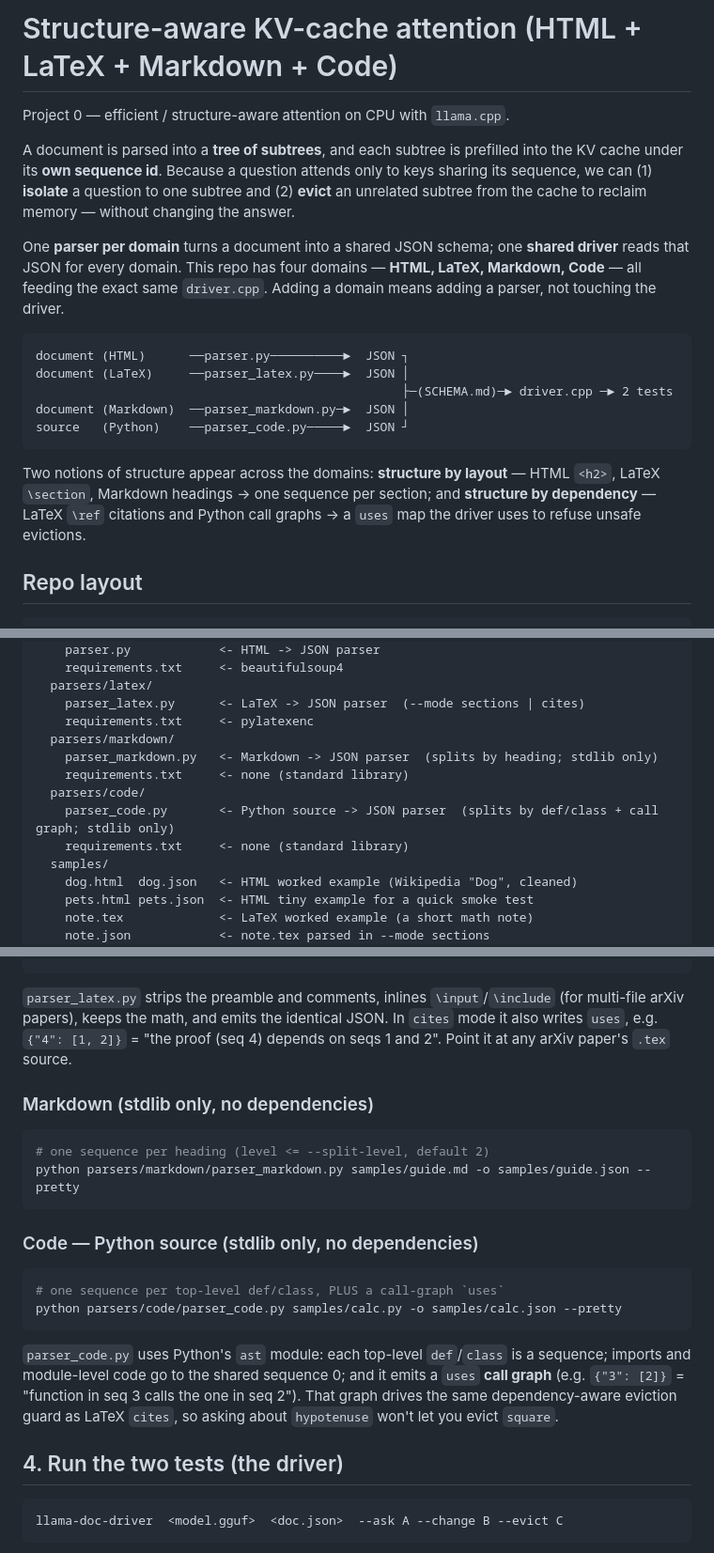
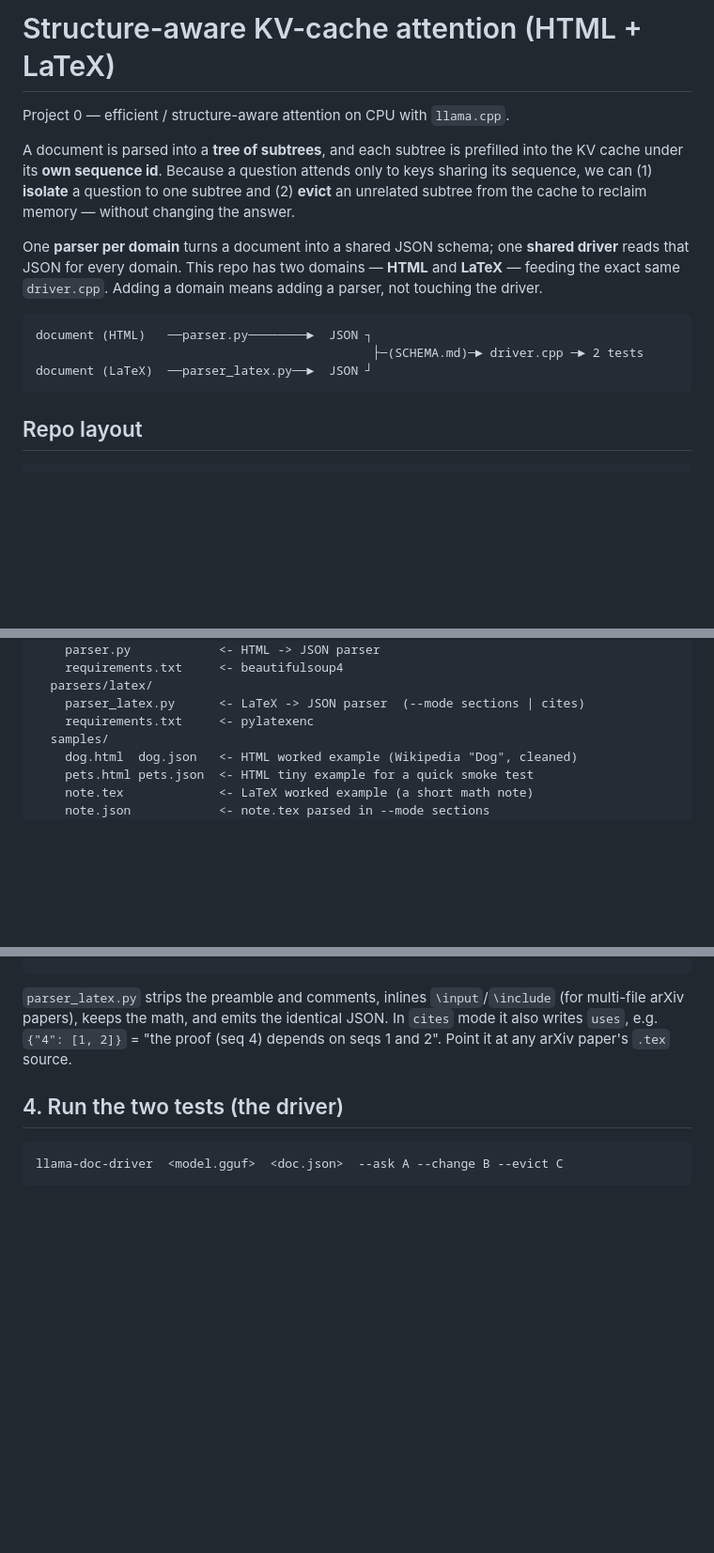
Before and after one commit to Abhi-3022/LDLS_Project_0, a Markdown page: README.md, 3 parts joined by grey strips. Shown at 94% size. GitHub-like rendering; blank space fills up the shorter version.

````diff
--- a/README.md
+++ b/README.md
@@ -1,4 +1,4 @@
-# Structure-aware KV-cache attention (HTML + LaTeX + Markdown + Code)
+# Structure-aware KV-cache attention (HTML + LaTeX)
 
 Project 0 — efficient / structure-aware attention on CPU with `llama.cpp`.
 
@@ -9,22 +9,15 @@ to keys sharing its sequence, we can (1) **isolate** a question to one subtree a
 changing the answer.
 
 One **parser per domain** turns a document into a shared JSON schema; one
-**shared driver** reads that JSON for every domain. This repo has four domains —
-**HTML, LaTeX, Markdown, Code** — all feeding the exact same `driver.cpp`. Adding
-a domain means adding a parser, not touching the driver.
+**shared driver** reads that JSON for every domain. This repo has two domains —
+**HTML** and **LaTeX** — feeding the exact same `driver.cpp`. Adding a domain
+means adding a parser, not touching the driver.
 
 ```
-document (HTML)      ──parser.py──────────►  JSON ┐
-document (LaTeX)     ──parser_latex.py────►  JSON │
-                                                  ├─(SCHEMA.md)─► driver.cpp ─► 2 tests
-document (Markdown)  ──parser_markdown.py─►  JSON │
-source   (Python)    ──parser_code.py─────►  JSON ┘
+document (HTML)   ──parser.py────────►  JSON ┐
+                                              ├─(SCHEMA.md)─► driver.cpp ─► 2 tests
+document (LaTeX)  ──parser_latex.py──►  JSON ┘
 ```
-
-Two notions of structure appear across the domains: **structure by layout** —
-HTML `<h2>`, LaTeX `\section`, Markdown headings → one sequence per section; and
-**structure by dependency** — LaTeX `\ref` citations and Python call graphs →
-a `uses` map the driver uses to refuse unsafe evictions.
 
 ## Repo layout
 
@@ -45,12 +38,6 @@ structured-kv-attention/
   parsers/latex/
     parser_latex.py      <- LaTeX -> JSON parser  (--mode sections | cites)
     requirements.txt     <- pylatexenc
-  parsers/markdown/
-    parser_markdown.py   <- Markdown -> JSON parser  (splits by heading; stdlib only)
-    requirements.txt     <- none (standard library)
-  parsers/code/
-    parser_code.py       <- Python source -> JSON parser  (splits by def/class + call graph; stdlib only)
-    requirements.txt     <- none (standard library)
   samples/
     dog.html  dog.json   <- HTML worked example (Wikipedia "Dog", cleaned)
     pets.html pets.json  <- HTML tiny example for a quick smoke test
@@ -144,26 +131,6 @@ python parsers/latex/parser_latex.py samples/note.tex -o samples/note_cites.json
 `cites` mode it also writes `uses`, e.g. `{"4": [1, 2]}` = "the proof (seq 4)
 depends on seqs 1 and 2". Point it at any arXiv paper's `.tex` source.
 
-### Markdown (stdlib only, no dependencies)
-
-```bash
-# one sequence per heading (level <= --split-level, default 2)
-python parsers/markdown/parser_markdown.py samples/guide.md -o samples/guide.json --pretty
-```
-
-### Code — Python source (stdlib only, no dependencies)
-
-```bash
-# one sequence per top-level def/class, PLUS a call-graph `uses`
-python parsers/code/parser_code.py samples/calc.py -o samples/calc.json --pretty
-```
-
-`parser_code.py` uses Python's `ast` module: each top-level `def`/`class` is a
-sequence; imports and module-level code go to the shared sequence 0; and it emits
-a `uses` **call graph** (e.g. `{"3": [2]}` = "function in seq 3 calls the one in
-seq 2"). That graph drives the same dependency-aware eviction guard as LaTeX
-`cites`, so asking about `hypotenuse` won't let you evict `square`.
-
 ## 4. Run the two tests (the driver)
 
 ```
````
